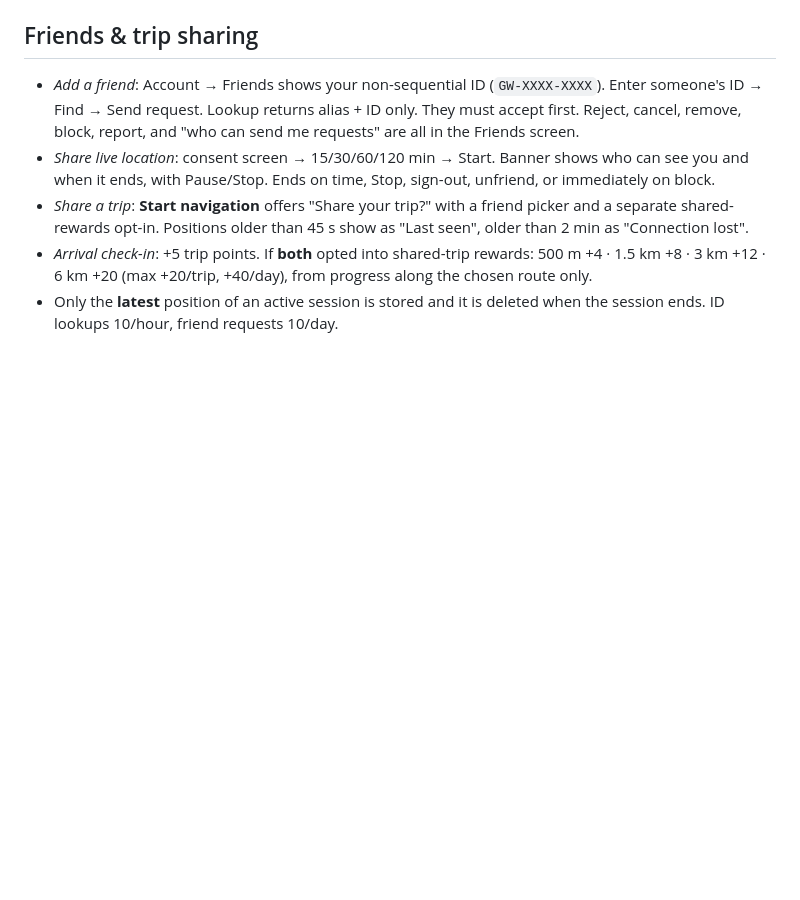
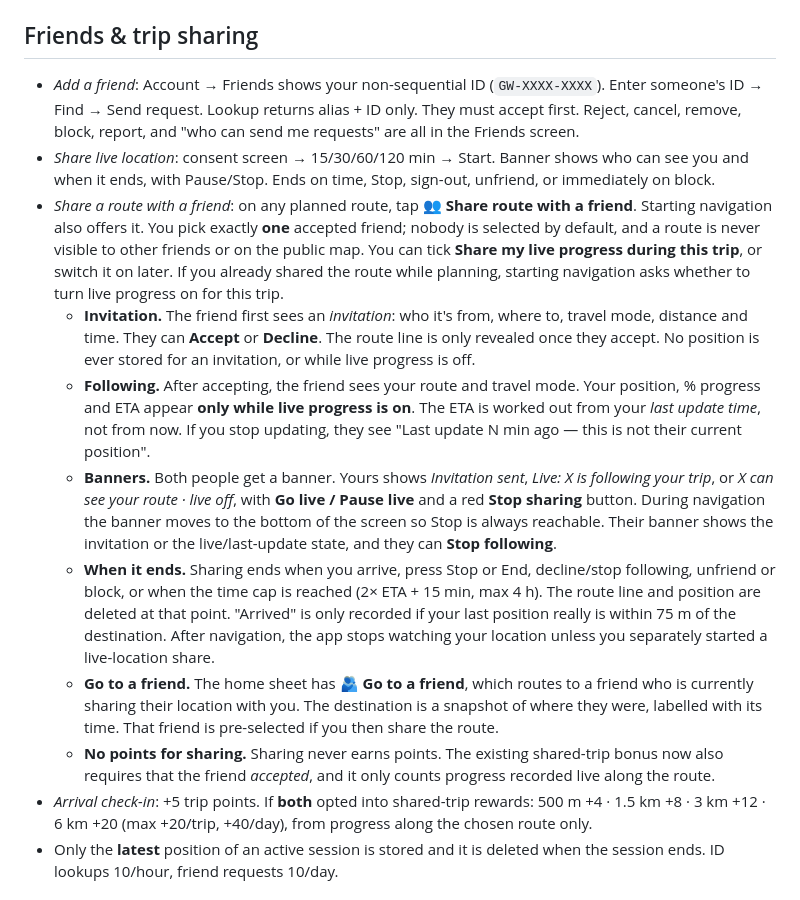
Before and after one commit to LewisDigital26/GettoWayz, a Markdown page: README.md, the part around the change. GitHub-like rendering; blank space fills up the shorter version.

Commit message:
README: friend route sharing details
Added details about sharing routes and trip invitations.

```diff
--- a/README.md
+++ b/README.md
@@ -82,7 +82,13 @@ What the SQL enforces server-side: all rate limits, points only via `gw_grant()`
 
 - *Add a friend*: Account → Friends shows your non-sequential ID (`GW-XXXX-XXXX`). Enter someone's ID → Find → Send request. Lookup returns alias + ID only. They must accept first. Reject, cancel, remove, block, report, and "who can send me requests" are all in the Friends screen.
 - *Share live location*: consent screen → 15/30/60/120 min → Start. Banner shows who can see you and when it ends, with Pause/Stop. Ends on time, Stop, sign-out, unfriend, or immediately on block.
-- *Share a trip*: **Start navigation** offers "Share your trip?" with a friend picker and a separate shared-rewards opt-in. Positions older than 45 s show as "Last seen", older than 2 min as "Connection lost".
+- *Share a route with a friend*: on any planned route, tap **👥 Share route with a friend**. Starting navigation also offers it. You pick exactly **one** accepted friend; nobody is selected by default, and a route is never visible to other friends or on the public map. You can tick **Share my live progress during this trip**, or switch it on later. If you already shared the route while planning, starting navigation asks whether to turn live progress on for this trip.
+  - **Invitation.** The friend first sees an *invitation*: who it's from, where to, travel mode, distance and time. They can **Accept** or **Decline**. The route line is only revealed once they accept. No position is ever stored for an invitation, or while live progress is off.
+  - **Following.** After accepting, the friend sees your route and travel mode. Your position, % progress and ETA appear **only while live progress is on**. The ETA is worked out from your *last update time*, not from now. If you stop updating, they see "Last update N min ago — this is not their current position".
+  - **Banners.** Both people get a banner. Yours shows *Invitation sent*, *Live: X is following your trip*, or *X can see your route · live off*, with **Go live / Pause live** and a red **Stop sharing** button. During navigation the banner moves to the bottom of the screen so Stop is always reachable. Their banner shows the invitation or the live/last-update state, and they can **Stop following**.
+  - **When it ends.** Sharing ends when you arrive, press Stop or End, decline/stop following, unfriend or block, or when the time cap is reached (2× ETA + 15 min, max 4 h). The route line and position are deleted at that point. "Arrived" is only recorded if your last position really is within 75 m of the destination. After navigation, the app stops watching your location unless you separately started a live-location share.
+  - **Go to a friend.** The home sheet has **🫂 Go to a friend**, which routes to a friend who is currently sharing their location with you. The destination is a snapshot of where they were, labelled with its time. That friend is pre-selected if you then share the route.
+  - **No points for sharing.** Sharing never earns points. The existing shared-trip bonus now also requires that the friend *accepted*, and it only counts progress recorded live along the route.
 - *Arrival check-in*: +5 trip points. If **both** opted into shared-trip rewards: 500 m +4 · 1.5 km +8 · 3 km +12 · 6 km +20 (max +20/trip, +40/day), from progress along the chosen route only.
 - Only the **latest** position of an active session is stored and it is deleted when the session ends. ID lookups 10/hour, friend requests 10/day.
 
```
